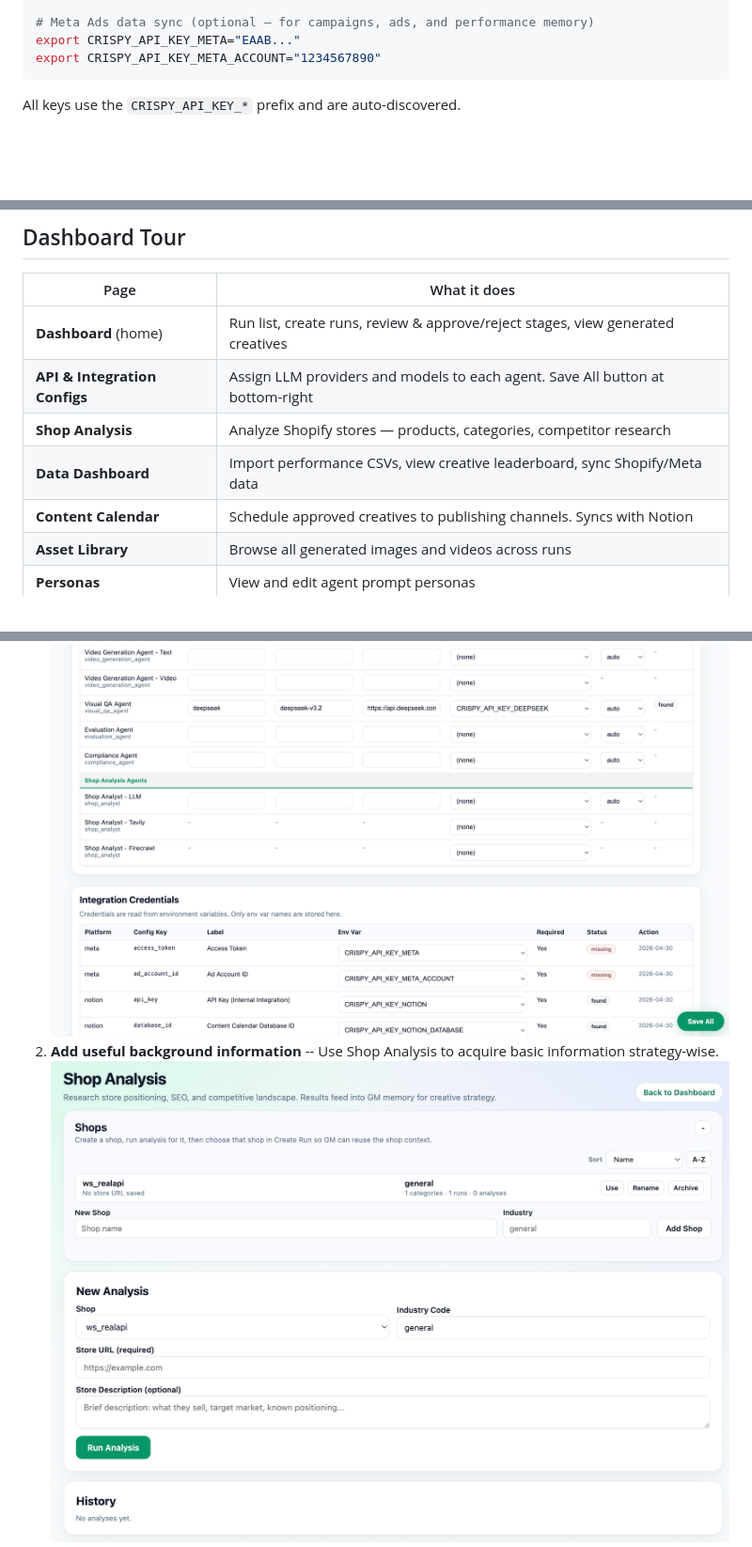
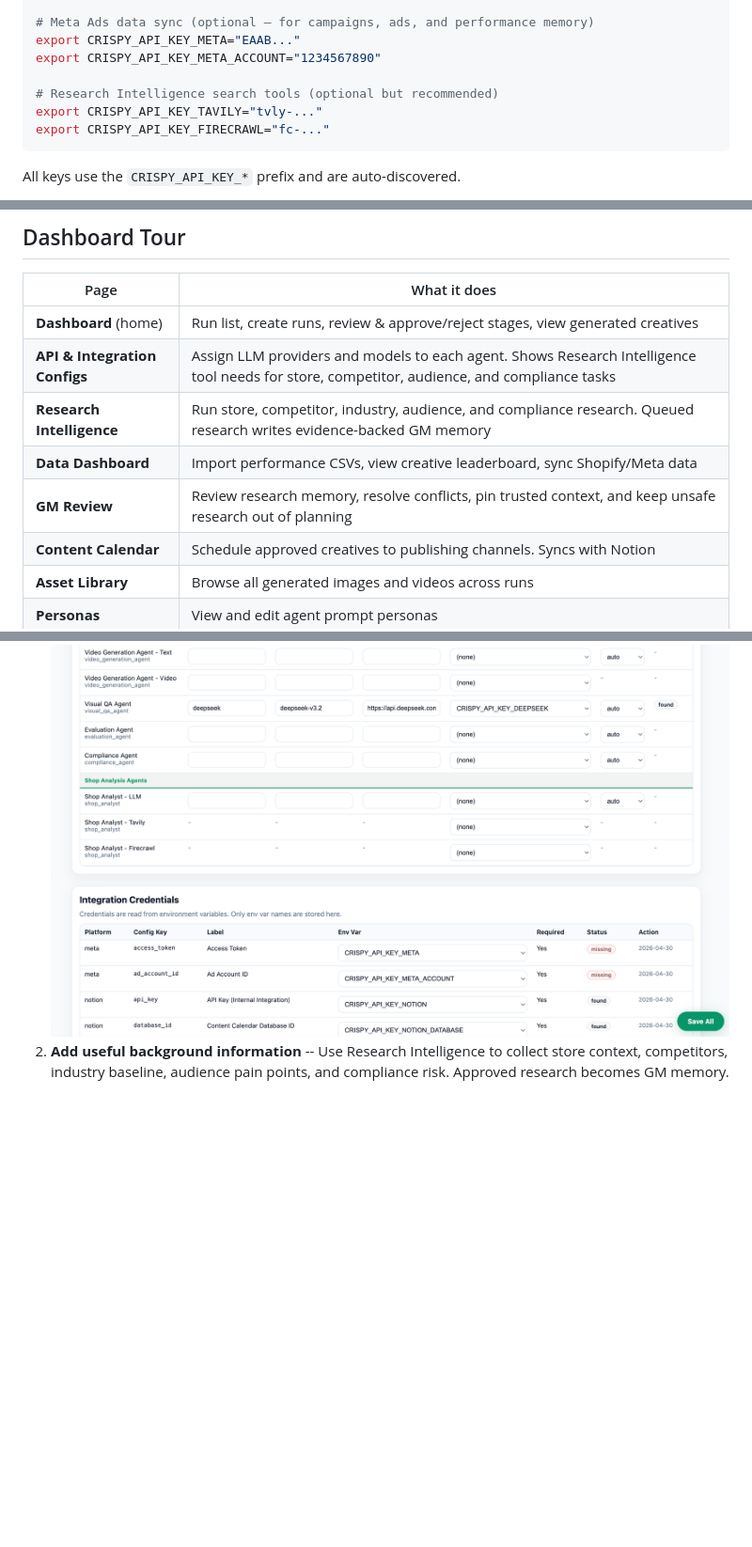
Before and after one commit to xysterical/crispy, a Markdown page: README.md, 3 parts joined by grey strips. Shown at 94% size. Rendered like a GitHub page; blank space fills up the shorter version.

Commit message:
docs: document research intelligence workflows

````diff
--- a/README.md
+++ b/README.md
@@ -69,6 +71,10 @@ export CRISPY_API_KEY_SHOPIFY="shpat_..."
 # Meta Ads data sync (optional — for campaigns, ads, and performance memory)
 export CRISPY_API_KEY_META="EAAB..."
 export CRISPY_API_KEY_META_ACCOUNT="1234567890"
+
+# Research Intelligence search tools (optional but recommended)
+export CRISPY_API_KEY_TAVILY="tvly-..."
+export CRISPY_API_KEY_FIRECRAWL="fc-..."
 ```
 
 All keys use the `CRISPY_API_KEY_*` prefix and are auto-discovered.
@@ -114,9 +120,10 @@ curl -X POST "http://localhost:8849/integrations/meta/sync?workspace_name=Defaul
 | Page | What it does |
 |---|---|
 | **Dashboard** (home) | Run list, create runs, review & approve/reject stages, view generated creatives |
-| **API & Integration Configs** | Assign LLM providers and models to each agent. Save All button at bottom-right |
-| **Shop Analysis** | Analyze Shopify stores — products, categories, competitor research |
+| **API & Integration Configs** | Assign LLM providers and models to each agent. Shows Research Intelligence tool needs for store, competitor, audience, and compliance tasks |
+| **Research Intelligence** | Run store, competitor, industry, audience, and compliance research. Queued research writes evidence-backed GM memory |
 | **Data Dashboard** | Import performance CSVs, view creative leaderboard, sync Shopify/Meta data |
+| **GM Review** | Review research memory, resolve conflicts, pin trusted context, and keep unsafe research out of planning |
 | **Content Calendar** | Schedule approved creatives to publishing channels. Syncs with Notion |
 | **Asset Library** | Browse all generated images and videos across runs |
 | **Personas** | View and edit agent prompt personas |
@@ -124,5 +131,5 @@ curl -X POST "http://localhost:8849/integrations/meta/sync?workspace_name=Defaul
 ## Core Workflow
 
 1. **Configure agents** — Go to API & Integration Configs, pick providers/models for each agent![API configures](other/image.png)
-2. **Add useful background information** -- Use Shop Analysis to acquire basic information strategy-wise.![Shop Analysis](other/iShot_2026-05-06_13.27.44.png)
+2. **Add useful background information** -- Use Research Intelligence to collect store context, competitors, industry baseline, audience pain points, and compliance risk. Approved research becomes GM memory.
 3. **Create a run** — Click the + button, fill in product info, upload reference images/videos![Screenshot](other/iShot_2026-05-06_13.25.47.png)
````
Also changed, not shown: other parts of README.md (+7 -4 lines), agents.md (+47 -1 lines).
